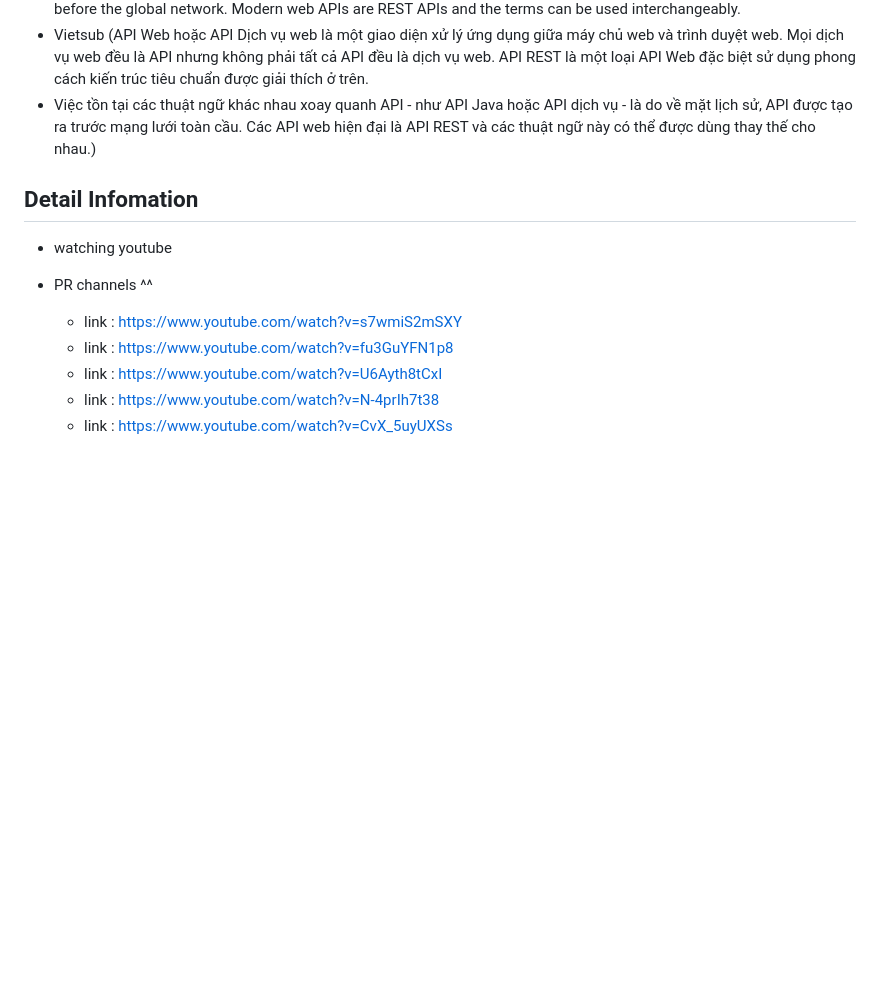
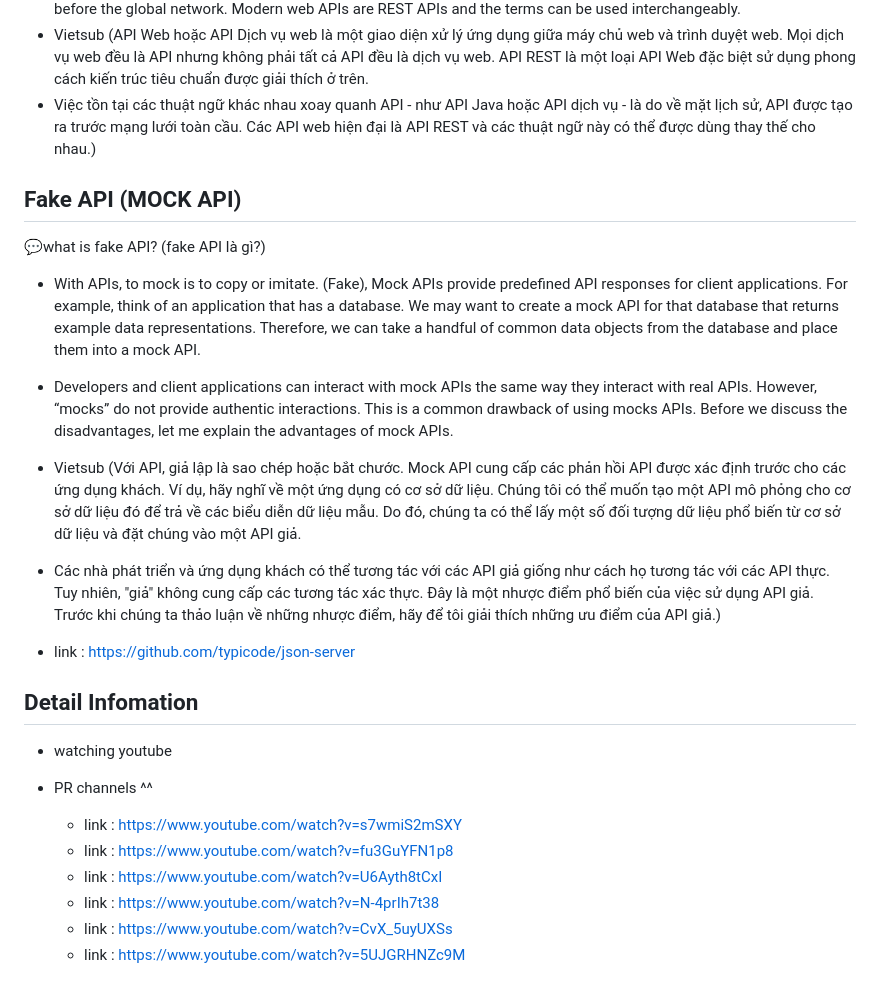
Before and after one commit to tuongclearlove7/back-end, a Markdown page: API.md, the part around the change. Rendered like a GitHub page; blank space fills up the shorter version.

```diff
--- a/API.md
+++ b/API.md
@@ -23,6 +23,16 @@
 - Vietsub (API Web hoặc API Dịch vụ web là một giao diện xử lý ứng dụng giữa máy chủ web và trình duyệt web. Mọi dịch vụ web đều là API nhưng không phải tất cả API đều là dịch vụ web. API REST là một loại API Web đặc biệt sử dụng phong cách kiến trúc tiêu chuẩn được giải thích ở trên.
 - Việc tồn tại các thuật ngữ khác nhau xoay quanh API - như API Java hoặc API dịch vụ - là do về mặt lịch sử, API được tạo ra trước mạng lưới toàn cầu. Các API web hiện đại là API REST và các thuật ngữ này có thể được dùng thay thế cho nhau.)
 
+## Fake API (MOCK API)
+
+💬what is fake API? (fake API là gì?)
+- With APIs, to mock is to copy or imitate. (Fake), Mock APIs provide predefined API responses for client applications. For example, think of an application that has a database. We may want to create a mock API for that database that returns example data representations. Therefore, we can take a handful of common data objects from the database and place them into a mock API.
+- Developers and client applications can interact with mock APIs the same way they interact with real APIs. However, “mocks” do not provide authentic interactions. This is a common drawback of using mocks APIs. Before we discuss the disadvantages, let me explain the advantages of mock APIs.
+- Vietsub (Với API, giả lập là sao chép hoặc bắt chước. Mock API cung cấp các phản hồi API được xác định trước cho các ứng dụng khách. Ví dụ, hãy nghĩ về một ứng dụng có cơ sở dữ liệu. Chúng tôi có thể muốn tạo một API mô phỏng cho cơ sở dữ liệu đó để trả về các biểu diễn dữ liệu mẫu. Do đó, chúng ta có thể lấy một số đối tượng dữ liệu phổ biến từ cơ sở dữ liệu và đặt chúng vào một API giả.
+- Các nhà phát triển và ứng dụng khách có thể tương tác với các API giả giống như cách họ tương tác với các API thực. Tuy nhiên, "giả" không cung cấp các tương tác xác thực. Đây là một nhược điểm phổ biến của việc sử dụng API giả. Trước khi chúng ta thảo luận về những nhược điểm, hãy để tôi giải thích những ưu điểm của API giả.)
+
+- link : https://github.com/typicode/json-server
+
 ## Detail Infomation
 
 - watching youtube
@@ -33,3 +43,4 @@
     - link : https://www.youtube.com/watch?v=U6Ayth8tCxI
     - link : https://www.youtube.com/watch?v=N-4prIh7t38
     - link : https://www.youtube.com/watch?v=CvX_5uyUXSs
+    - link : https://www.youtube.com/watch?v=5UJGRHNZc9M
```
